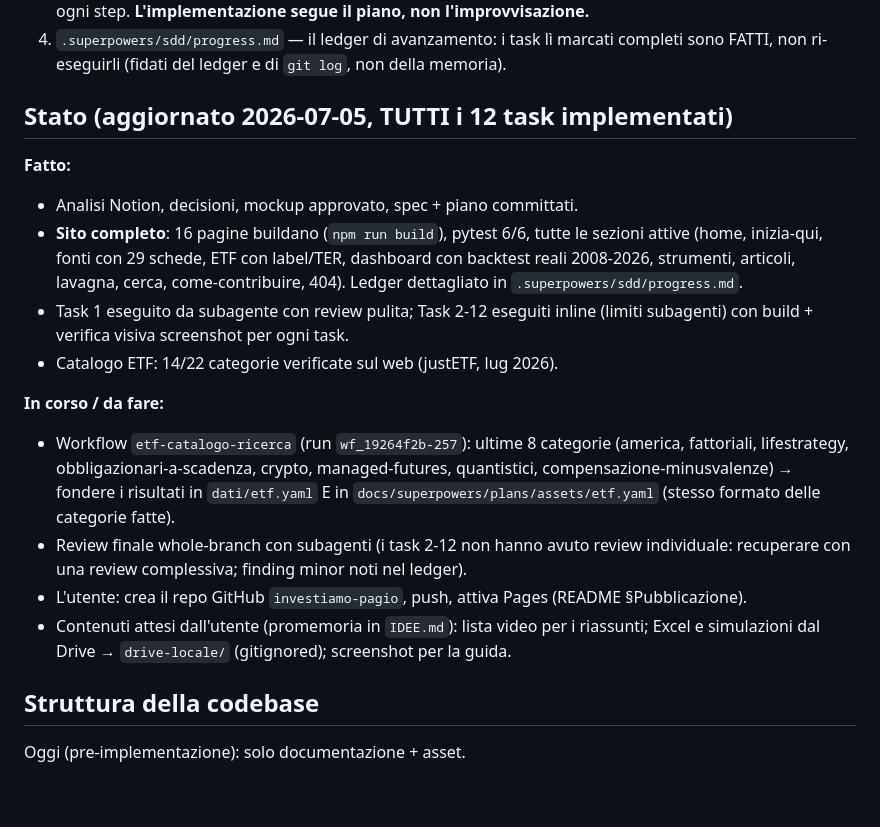
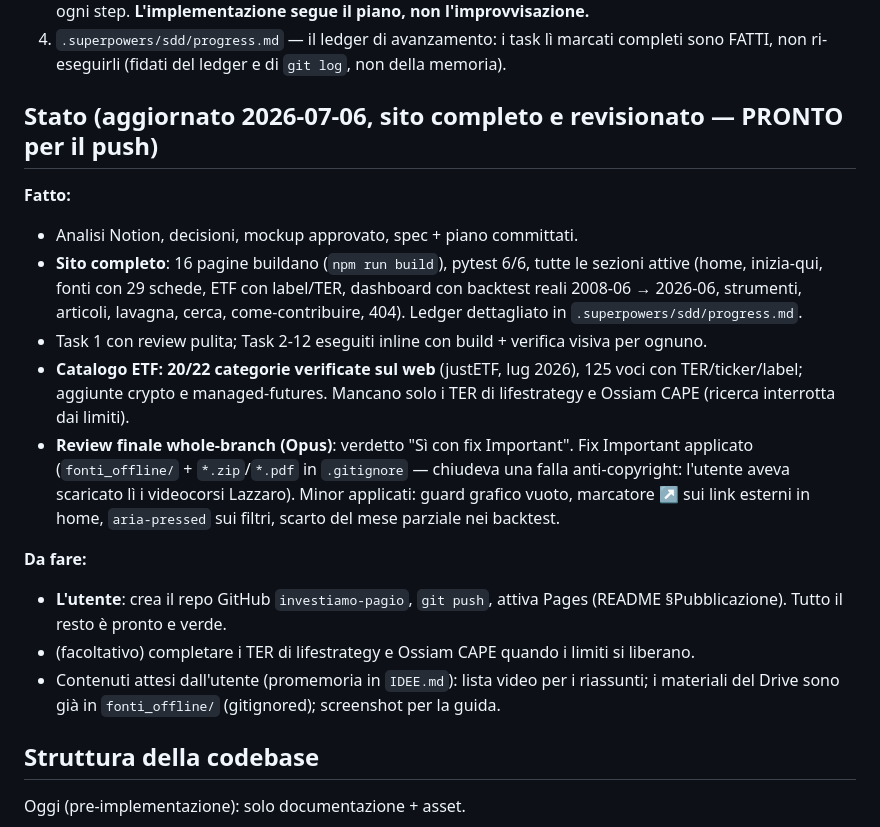
Before and after one commit to RiccardoIannaco/investiamo-pagio, a Markdown page: CLAUDE.md, the part around the change. GitHub-like rendering; blank space fills up the shorter version.

Commit message:
docs: CLAUDE.md - stato finale, sito revisionato e pronto per il push

```diff
--- a/CLAUDE.md
+++ b/CLAUDE.md
@@ -26,28 +26,30 @@ https://claude.ai/code/artifact/cf28bf25-076c-4157-a8d5-e1d4e7571faa
 4. `.superpowers/sdd/progress.md` — il ledger di avanzamento: i task lì marcati completi
    sono FATTI, non ri-eseguirli (fidati del ledger e di `git log`, non della memoria).
 
-## Stato (aggiornato 2026-07-05, TUTTI i 12 task implementati)
+## Stato (aggiornato 2026-07-06, sito completo e revisionato — PRONTO per il push)
 
 **Fatto:**
 - Analisi Notion, decisioni, mockup approvato, spec + piano committati.
 - **Sito completo**: 16 pagine buildano (`npm run build`), pytest 6/6, tutte le sezioni
   attive (home, inizia-qui, fonti con 29 schede, ETF con label/TER, dashboard con backtest
-  reali 2008-2026, strumenti, articoli, lavagna, cerca, come-contribuire, 404).
+  reali 2008-06 → 2026-06, strumenti, articoli, lavagna, cerca, come-contribuire, 404).
   Ledger dettagliato in `.superpowers/sdd/progress.md`.
-- Task 1 eseguito da subagente con review pulita; Task 2-12 eseguiti inline (limiti
-  subagenti) con build + verifica visiva screenshot per ogni task.
-- Catalogo ETF: 14/22 categorie verificate sul web (justETF, lug 2026).
+- Task 1 con review pulita; Task 2-12 eseguiti inline con build + verifica visiva per ognuno.
+- **Catalogo ETF: 20/22 categorie verificate sul web** (justETF, lug 2026), 125 voci con
+  TER/ticker/label; aggiunte crypto e managed-futures. Mancano solo i TER di lifestrategy
+  e Ossiam CAPE (ricerca interrotta dai limiti).
+- **Review finale whole-branch (Opus)**: verdetto "Sì con fix Important". Fix Important
+  applicato (`fonti_offline/` + `*.zip`/`*.pdf` in `.gitignore` — chiudeva una falla
+  anti-copyright: l'utente aveva scaricato lì i videocorsi Lazzaro). Minor applicati:
+  guard grafico vuoto, marcatore ↗ sui link esterni in home, `aria-pressed` sui filtri,
+  scarto del mese parziale nei backtest.
 
-**In corso / da fare:**
-- Workflow `etf-catalogo-ricerca` (run `wf_19264f2b-257`): ultime 8 categorie (america,
-  fattoriali, lifestrategy, obbligazionari-a-scadenza, crypto, managed-futures,
-  quantistici, compensazione-minusvalenze) → fondere i risultati in `dati/etf.yaml`
-  E in `docs/superpowers/plans/assets/etf.yaml` (stesso formato delle categorie fatte).
-- Review finale whole-branch con subagenti (i task 2-12 non hanno avuto review individuale:
-  recuperare con una review complessiva; finding minor noti nel ledger).
-- L'utente: crea il repo GitHub `investiamo-pagio`, push, attiva Pages (README §Pubblicazione).
+**Da fare:**
+- **L'utente**: crea il repo GitHub `investiamo-pagio`, `git push`, attiva Pages
+  (README §Pubblicazione). Tutto il resto è pronto e verde.
+- (facoltativo) completare i TER di lifestrategy e Ossiam CAPE quando i limiti si liberano.
 - Contenuti attesi dall'utente (promemoria in `IDEE.md`): lista video per i riassunti;
-  Excel e simulazioni dal Drive → `drive-locale/` (gitignored); screenshot per la guida.
+  i materiali del Drive sono già in `fonti_offline/` (gitignored); screenshot per la guida.
 
 ## Struttura della codebase
 
```
